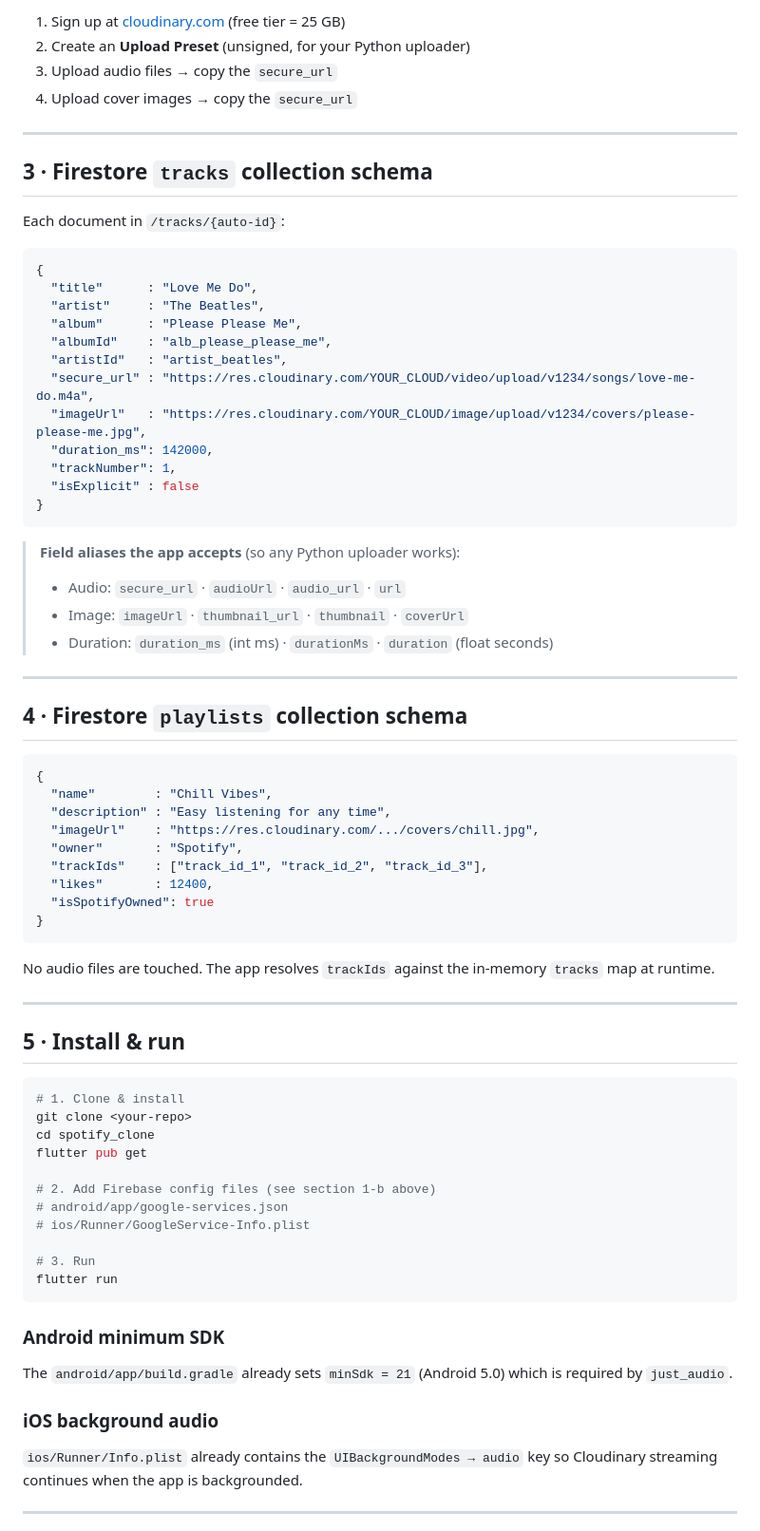
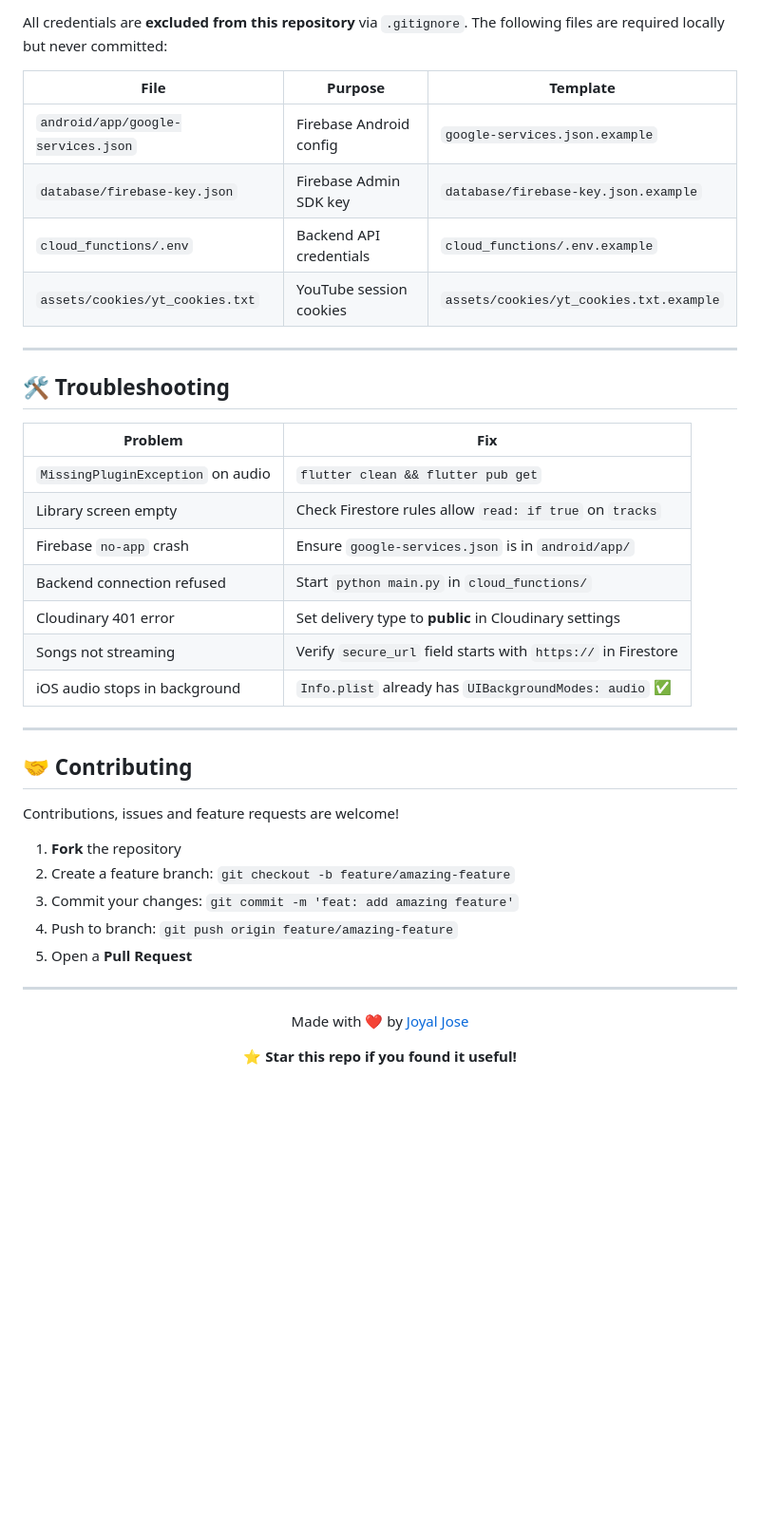
Before and after one commit to JoyalJose54/Spotify_clone, a Markdown page: README.md, the part around one of its changes. Shown at 95% size. GitHub-like rendering; blank space fills up the shorter version.

Commit message:
docs: redesign README with badges, architecture diagram and full setup guide

````diff
--- a/README.md
+++ b/README.md
@@ -130,79 +311,44 @@ service cloud.firestore {
 
-1. Sign up at [cloudinary.com](https://cloudinary.com) (free tier = 25 GB)
-2. Create an **Upload Preset** (unsigned, for your Python uploader)
-3. Upload audio files → copy the `secure_url`
-4. Upload cover images → copy the `secure_url`
+All credentials are **excluded from this repository** via `.gitignore`. The following files are required locally but never committed:
+
+| File | Purpose | Template |
+|------|---------|----------|
+| `android/app/google-services.json` | Firebase Android config | `google-services.json.example` |
+| `database/firebase-key.json` | Firebase Admin SDK key | `database/firebase-key.json.example` |
+| `cloud_functions/.env` | Backend API credentials | `cloud_functions/.env.example` |
+| `assets/cookies/yt_cookies.txt` | YouTube session cookies | `assets/cookies/yt_cookies.txt.example` |
 
 ---
 
-## 3 · Firestore `tracks` collection schema
+## 🛠 Troubleshooting
 
-Each document in `/tracks/{auto-id}`:
-
-```json
-{
-  "title"      : "Love Me Do",
-  "artist"     : "The Beatles",
-  "album"      : "Please Please Me",
-  "albumId"    : "alb_please_please_me",
-  "artistId"   : "artist_beatles",
-  "secure_url" : "https://res.cloudinary.com/YOUR_CLOUD/video/upload/v1234/songs/love-me-do.m4a",
-  "imageUrl"   : "https://res.cloudinary.com/YOUR_CLOUD/image/upload/v1234/covers/please-please-me.jpg",
-  "duration_ms": 142000,
-  "trackNumber": 1,
-  "isExplicit" : false
-}
-```
-
-> **Field aliases the app accepts** (so any Python uploader works):
-> - Audio: `secure_url` · `audioUrl` · `audio_url` · `url`
-> - Image: `imageUrl` · `thumbnail_url` · `thumbnail` · `coverUrl`
-> - Duration: `duration_ms` (int ms) · `durationMs` · `duration` (float seconds)
+| Problem | Fix |
+|---------|-----|
+| `MissingPluginException` on audio | `flutter clean && flutter pub get` |
+| Library screen empty | Check Firestore rules allow `read: if true` on `tracks` |
+| Firebase `no-app` crash | Ensure `google-services.json` is in `android/app/` |
+| Backend connection refused | Start `python main.py` in `cloud_functions/` |
+| Cloudinary 401 error | Set delivery type to **public** in Cloudinary settings |
+| Songs not streaming | Verify `secure_url` field starts with `https://` in Firestore |
+| iOS audio stops in background | `Info.plist` already has `UIBackgroundModes: audio` ✅ |
 
 ---
 
-## 4 · Firestore `playlists` collection schema
+## 🤝 Contributing
 
-```json
-{
-  "name"        : "Chill Vibes",
-  "description" : "Easy listening for any time",
-  "imageUrl"    : "https://res.cloudinary.com/.../covers/chill.jpg",
-  "owner"       : "Spotify",
-  "trackIds"    : ["track_id_1", "track_id_2", "track_id_3"],
-  "likes"       : 12400,
-  "isSpotifyOwned": true
-}
-```
+Contributions, issues and feature requests are welcome!
 
-No audio files are touched. The app resolves `trackIds` against the in-memory
-`tracks` map at runtime.
+1. **Fork** the repository
+2. Create a feature branch: `git checkout -b feature/amazing-feature`
+3. Commit your changes: `git commit -m 'feat: add amazing feature'`
+4. Push to branch: `git push origin feature/amazing-feature`
+5. Open a **Pull Request**
 
 ---
 
-## 5 · Install & run
+<div align="center">
 
-```bash
-# 1. Clone & install
-git clone <your-repo>
-cd spotify_clone
-flutter pub get
+Made with ❤️ by [Joyal Jose](https://github.com/JoyalJose54)
 
-# 2. Add Firebase config files (see section 1-b above)
-# android/app/google-services.json
-# ios/Runner/GoogleService-Info.plist
+⭐ **Star this repo if you found it useful!**
 
-# 3. Run
-flutter run
-```
-
-### Android minimum SDK
-The `android/app/build.gradle` already sets `minSdk = 21` (Android 5.0) which
-is required by `just_audio`.
-
-### iOS background audio
-`ios/Runner/Info.plist` already contains the `UIBackgroundModes → audio` key
-so Cloudinary streaming continues when the app is backgrounded.
-
----
-
````
Also changed, not shown: other parts of README.md (+266 -202 lines).
